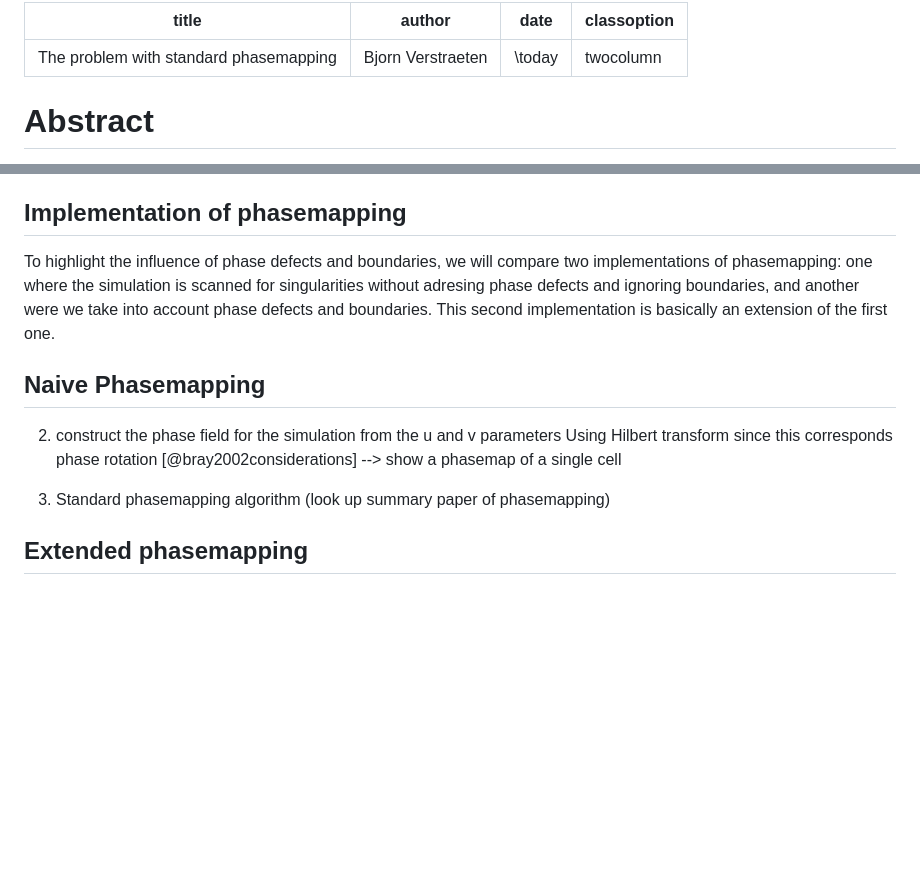
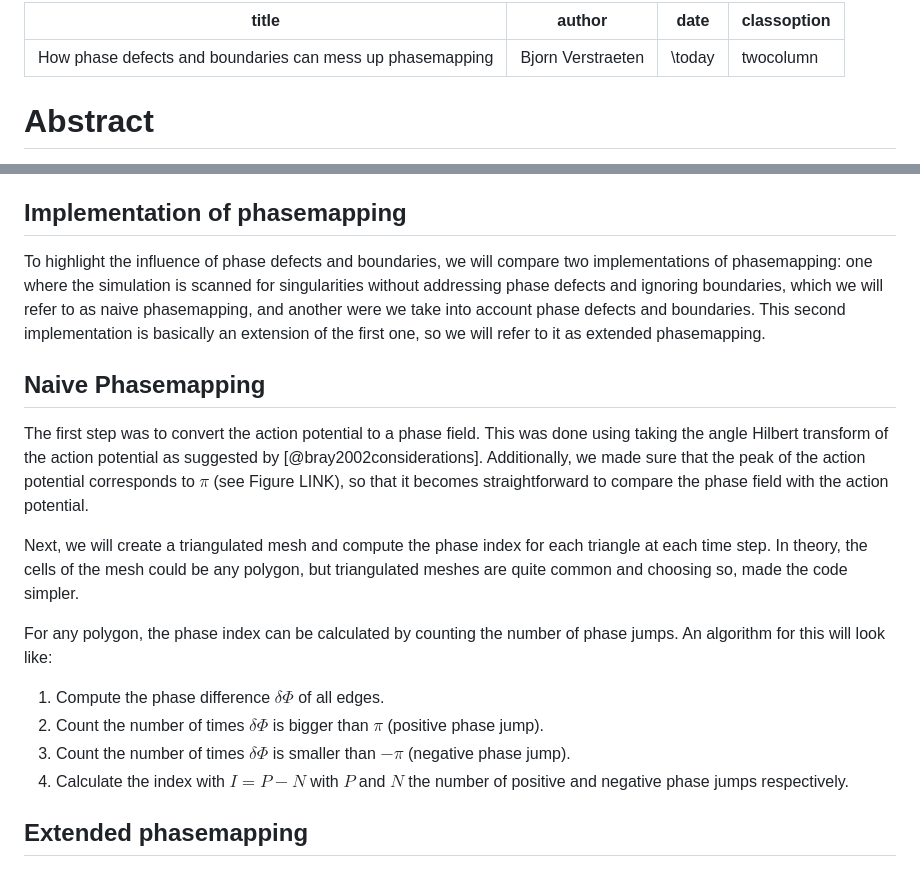
Before and after one commit to Sebastiaan40/cyclops_paper, a Markdown page: paper/draft.md, 2 parts joined by grey strips. Rendered like a GitHub page; blank space fills up the shorter version.

Commit message:
Explain naive phasemapping

```diff
--- a/paper/draft.md
+++ b/paper/draft.md
@@ -1,5 +1,5 @@
 ---
-title: The problem with standard phasemapping
+title: How phase defects and boundaries can mess up phasemapping
 author: Bjorn Verstraeten
 date: \today
 classoption: twocolumn
@@ -222,17 +222,32 @@ Finally, we added a phase defect using a third stimulus in a small region just b
 
 To highlight the influence of phase defects and boundaries,
 we will compare two implementations of phasemapping:
-one where the simulation is scanned for singularities without adresing phase defects and ignoring boundaries,
+one where the simulation is scanned for singularities without addressing phase defects and ignoring boundaries,
+which we will refer to as naive phasemapping,
 and another were we take into account phase defects and boundaries.
-This second implementation is basically an extension of the first one.
+This second implementation is basically an extension of the first one,
+so we will refer to it as extended phasemapping.
 
 ## Naive Phasemapping
 
-2. construct the phase field for the simulation from the u and v parameters
-   Using Hilbert transform since this corresponds phase rotation [@bray2002considerations]
-   --> show a phasemap of a single cell
+The first step was to convert the action potential to a phase field.
+This was done using taking the angle Hilbert transform of the action potential as suggested by [@bray2002considerations].
+Additionally, we made sure that the peak of the action potential corresponds to $\pi$ (see Figure LINK),
+so that it becomes straightforward to compare the phase field with the action potential.
 
-3. Standard phasemapping algorithm (look up summary paper of phasemapping)
+Next, we will create a triangulated mesh and compute the phase index for each triangle at each time step.
+In theory, the cells of the mesh could be any polygon,
+but triangulated meshes are quite common and choosing so, made the code simpler.
+
+<!-- Find references for this method or a formal definition of phase jumps -->
+
+For any polygon, the phase index can be calculated by counting the number of phase jumps.
+An algorithm for this will look like:
+
+1. Compute the phase difference $\delta\Phi$ of all edges.
+2. Count the number of times $\delta\Phi$ is bigger than $\pi$ (positive phase jump).
+3. Count the number of times $\delta\Phi$ is smaller than $-\pi$ (negative phase jump).
+4. Calculate the index with $I = P - N$ with $P$ and $N$ the number of positive and negative phase jumps respectively.
 
 ## Extended phasemapping
 
```
